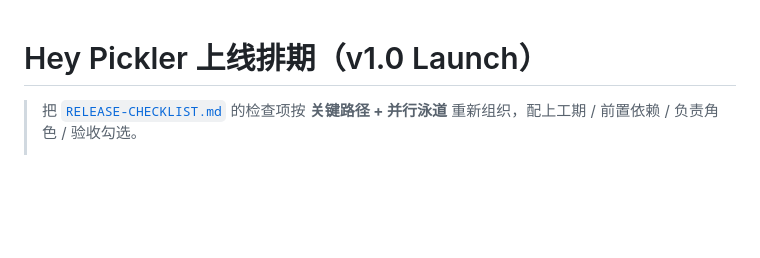
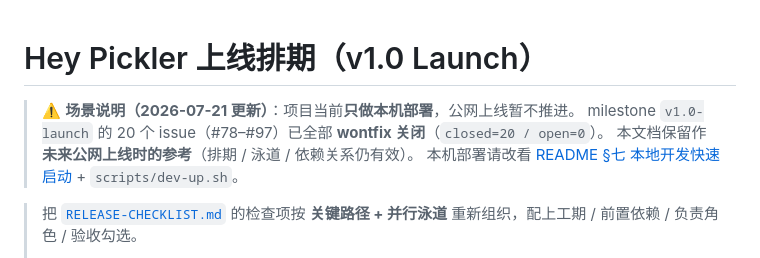
Before and after one commit to tlbfpx/pickler, a Markdown page: docs/RELEASE-PLAN.md, the part around the change. GitHub-like rendering; blank space fills up the shorter version.

Commit message:
docs(release-plan): 标注本机部署场景，milestone 20 issue wontfix 关闭
项目当前只做本机部署，公网上线暂不推进。milestone v1.0-launch
20 issue (#78-#97) 已 wontfix 关闭 (closed=20/open=0)，描述已更新。
本文档顶部加场景说明 callout，保留作未来公网上线参考。

```diff
--- a/docs/RELEASE-PLAN.md
+++ b/docs/RELEASE-PLAN.md
@@ -1,4 +1,9 @@
 # Hey Pickler 上线排期（v1.0 Launch）
+
+> ⚠️ **场景说明（2026-07-21 更新）**：项目当前**只做本机部署**，公网上线暂不推进。
+> milestone `v1.0-launch` 的 20 个 issue（#78–#97）已全部 **wontfix 关闭**（`closed=20 / open=0`）。
+> 本文档保留作**未来公网上线时的参考**（排期 / 泳道 / 依赖关系仍有效）。
+> 本机部署请改看 [README §七 本地开发快速启动](../README.md) + `scripts/dev-up.sh`。
 
 > 把 [`RELEASE-CHECKLIST.md`](./RELEASE-CHECKLIST.md) 的检查项按 **关键路径 + 并行泳道** 重新组织，配上工期 / 前置依赖 / 负责角色 / 验收勾选。
 >
```
